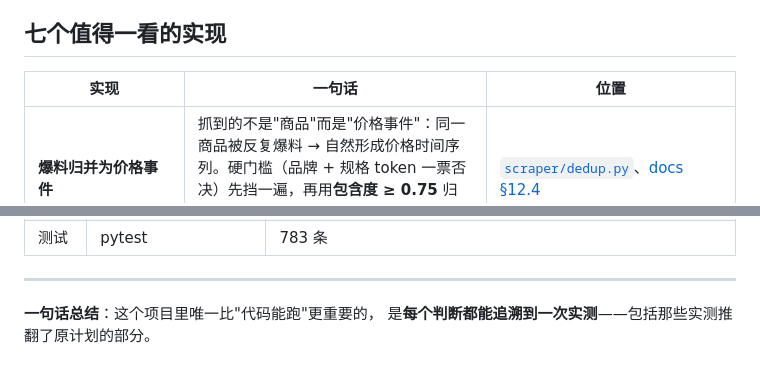
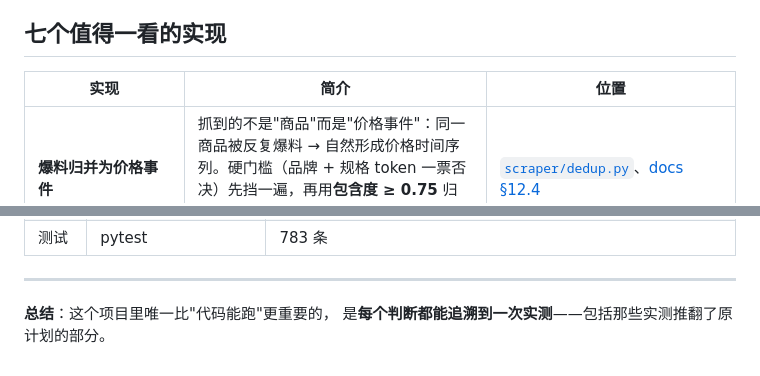
Before and after one commit to coke896/ecom-intel, a Markdown page: README.md, 2 parts joined by grey strips. GitHub-like rendering.

Commit message:
README 措辞调整：列名改「简介」，去掉 § 与「一句话」字样

```diff
--- a/README.md
+++ b/README.md
@@ -83,7 +83,7 @@ python -m scraper.worker                # 常驻：认领页面上的采集任
 
 ## 七个值得一看的实现
 
-| 实现 | 一句话 | 位置 |
+| 实现 | 简介 | 位置 |
 |---|---|---|
 | **爆料归并为价格事件** | 抓到的不是"商品"而是"价格事件"：同一商品被反复爆料 → 自然形成价格时间序列。硬门槛（品牌 + 规格 token 一票否决）先挡一遍，再用**包含度 ≥ 0.75** 归并；**阈值在 277 条真实标题、11 对人工标注上标定**，不是拍脑袋 | [`scraper/dedup.py`](scraper/dedup.py)、[docs §12.4](docs/可行性评估.md) |
 | **分层降级采集** | JSON 接口 → 服务端渲染 HTML → Playwright，写成显式结构；拦截判定不靠"有没有某个 JS"，因为正常页面也带它 | [`scraper/base.py`](scraper/base.py)、[docs §16.3](docs/可行性评估.md) |
@@ -188,5 +188,5 @@ ecom-intel/
 
 ---
 
-**一句话总结**：这个项目里唯一比"代码能跑"更重要的，
+**总结**：这个项目里唯一比"代码能跑"更重要的，
 是**每个判断都能追溯到一次实测**——包括那些实测推翻了原计划的部分。
```
Also changed, not shown: other parts of README.md (+10 -10 lines).
